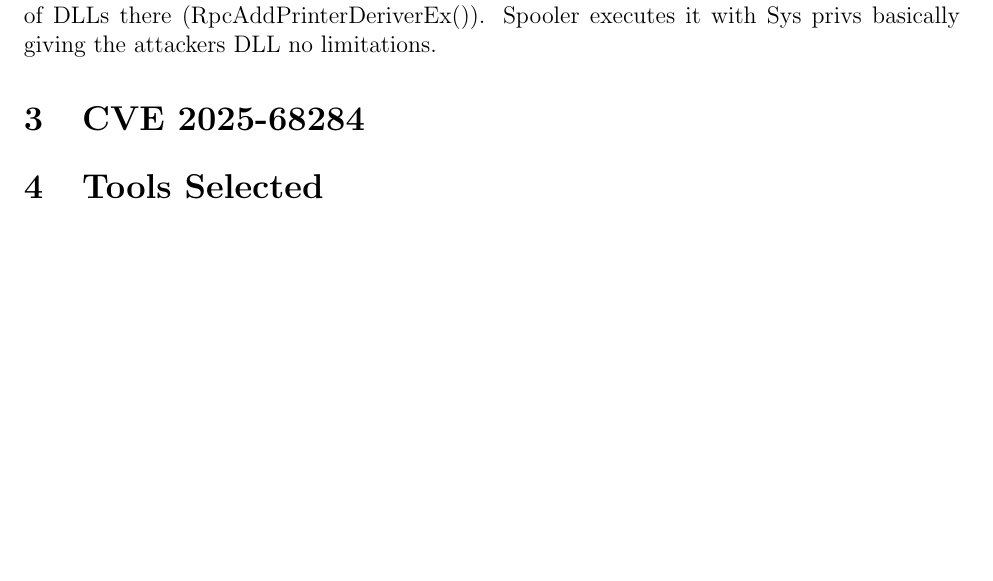
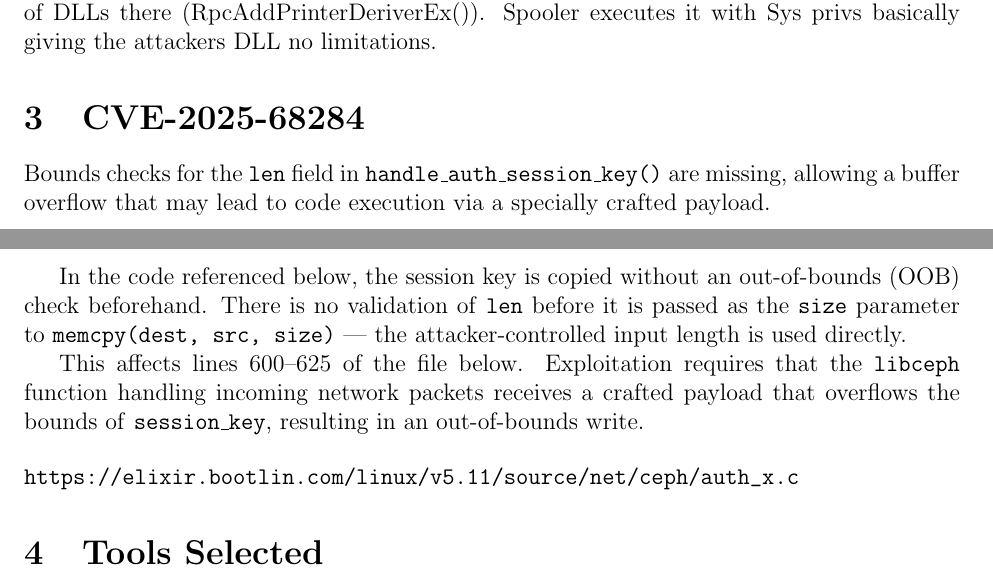
Before and after one commit to VyrTtZ/NetworkForensics-CA1, a LaTeX paper (main.tex): part of page 1 of 3 before the commit and two parts of pages 1 and 2 of 3 after it, the two joined at a grey line, cut so that both start at the same text, the shorter picture padded with empty space. Compiled offline with pdfLaTeX.

Commit message:
Added description for the CVEs

```diff
--- a/main.tex
+++ b/main.tex
@@ -48,7 +48,26 @@ CVEs	: CVE(2021-34527)			// CVE-2025-68284
 
 Vulnerability based on Win Print Spooler, the service doesnt handle privileged file operations well. This attack is a DLL injection through SMB share with the malicious DLL to the PrintSpooler service through the RPC where the path to the DLL which is the SMB share is sent and the Spooler allows to add drivers from non admin users allowing for the execution of DLLs there (RpcAddPrinterDeriverEx()). Spooler executes it with Sys privs basically giving the attackers DLL no limitations.
 
-\section{CVE 2025-68284}
+\section{CVE-2025-68284}
+
+Bounds checks for the \texttt{len} field in \texttt{handle\_auth\_session\_key()} are
+missing, allowing a buffer overflow that may lead to code execution via a
+specially crafted payload.
+
+In the code referenced below, the session key is copied without an
+out-of-bounds (OOB) check beforehand. There is no validation of \texttt{len}
+before it is passed as the \texttt{size} parameter to
+\texttt{memcpy(dest, src, size)} --- the attacker-controlled input length is
+used directly.
+
+This affects lines 600--625 of the file below. Exploitation requires that the
+\texttt{libceph} function handling incoming network packets receives a
+crafted payload that overflows the bounds of \texttt{session\_key}, resulting
+in an out-of-bounds write.
+
+\begin{verbatim}
+https://elixir.bootlin.com/linux/v5.11/source/net/ceph/auth_x.c
+\end{verbatim}
 
 
 
```
